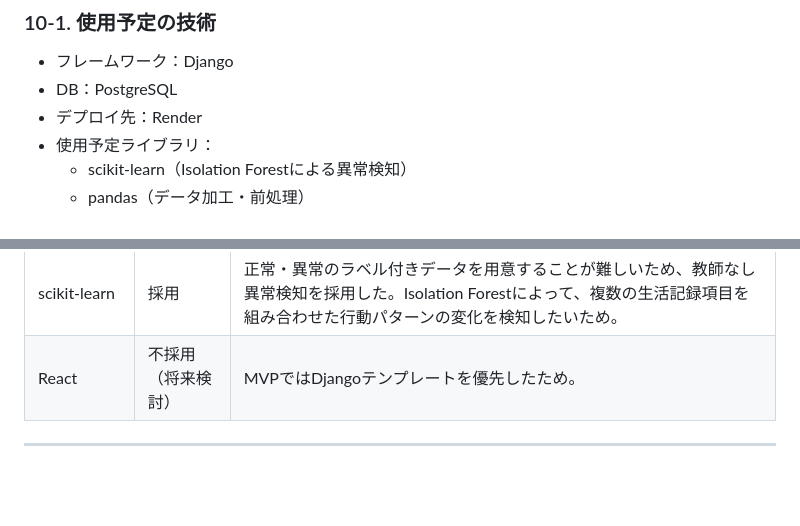
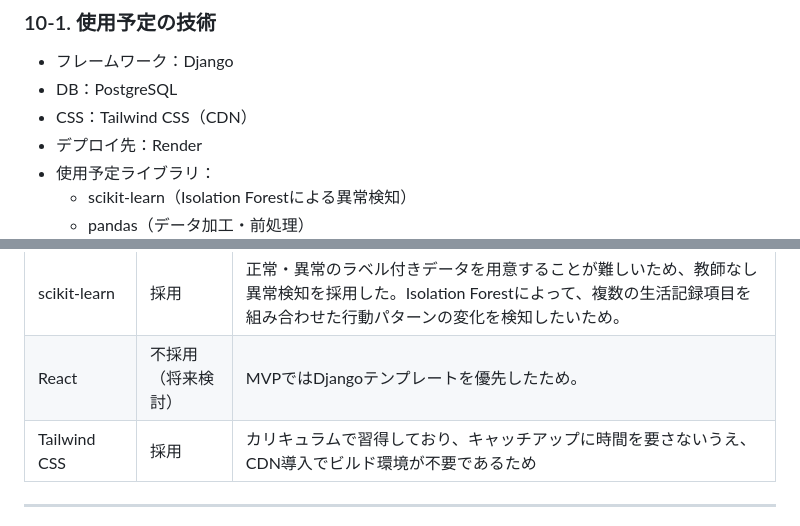
Before and after one commit to rika06120724/kiduki-app, a Markdown page: README.md, 2 parts joined by grey strips. GitHub-like rendering; blank space fills up the shorter version.

Commit message:
READMEに技術スタック(Tailwind CSS)を追記

```diff
--- a/README.md
+++ b/README.md
@@ -398,6 +398,7 @@ UI・体験の改善：
 
 - フレームワーク：Django
 - DB：PostgreSQL
+- CSS：Tailwind CSS（CDN）
 - デプロイ先：Render
 - 使用予定ライブラリ：
     - scikit-learn（Isolation Forestによる異常検知）
@@ -417,6 +418,7 @@ UI・体験の改善：
 | Render | 採用 | GitHub連携による自動デプロイが可能で、Django・PostgreSQLとの構成をシンプルに構築できるため。 |
 | scikit-learn | 採用 | 正常・異常のラベル付きデータを用意することが難しいため、教師なし異常検知を採用した。Isolation Forestによって、複数の生活記録項目を組み合わせた行動パターンの変化を検知したいため。|
 | React | 不採用（将来検討） | MVPではDjangoテンプレートを優先したため。 |
+| Tailwind CSS | 採用 | カリキュラムで習得しており、キャッチアップに時間を要さないうえ、CDN導入でビルド環境が不要であるため  |
 
 ---
 
```
